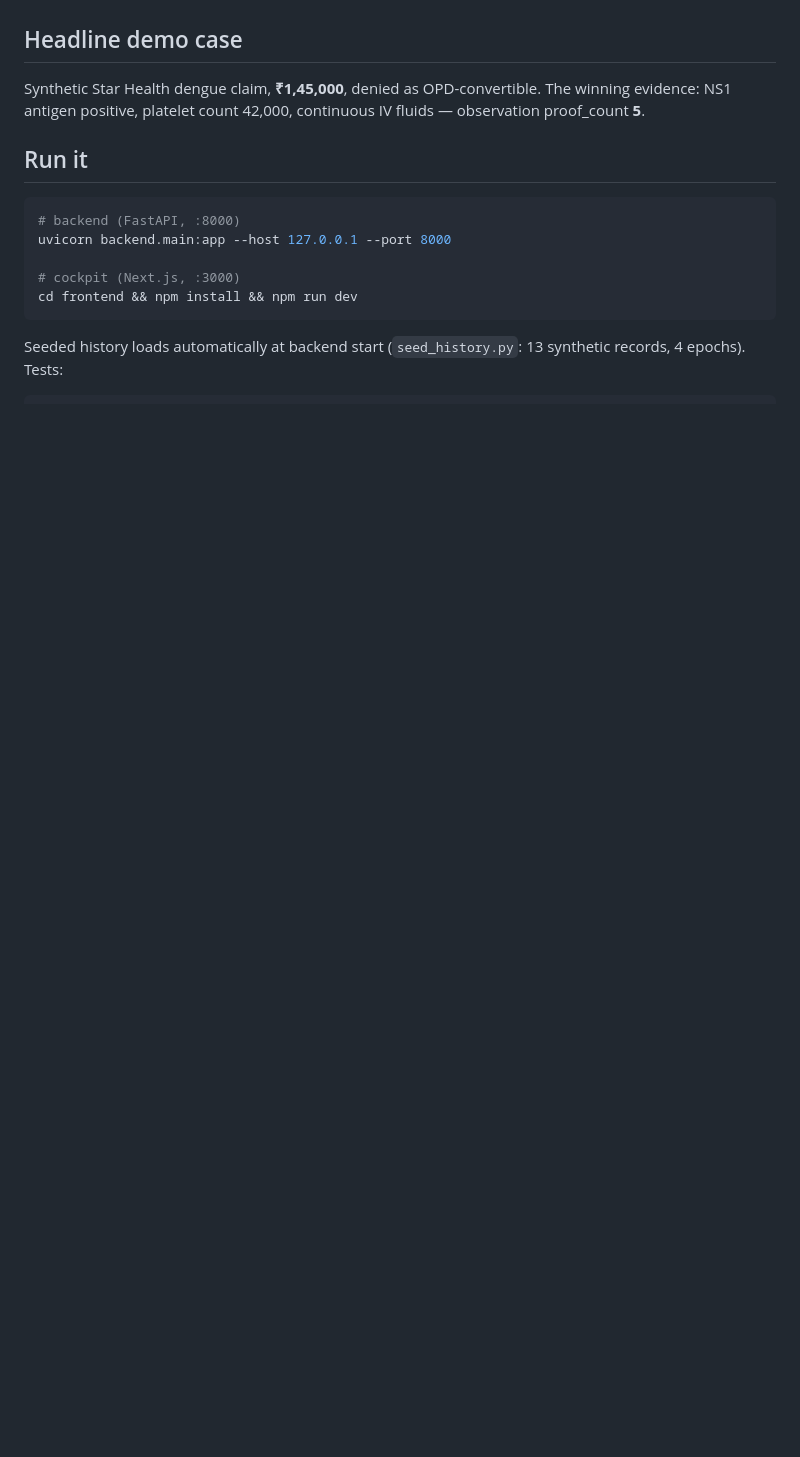
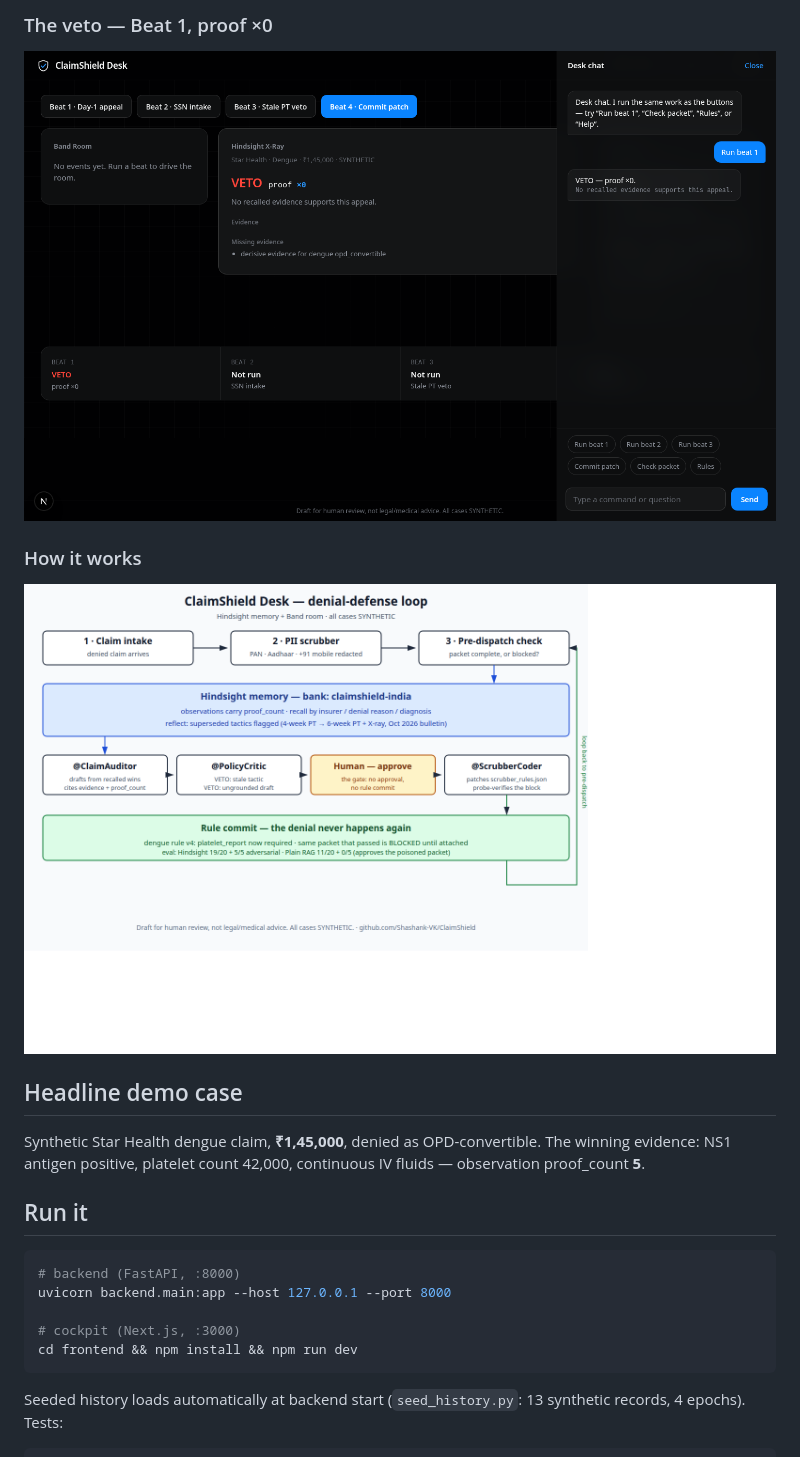
Before and after one commit to Shashank-VK/ClaimShield, a Markdown page: README.md, the part around one of its changes. Drawn GitHub-style; blank space fills up the shorter version.

```diff
--- a/README.md
+++ b/README.md
@@ -14,3 +28,10 @@ review, not legal/medical advice. All cases SYNTHETIC."
+### The veto — Beat 1, proof ×0
+
+![Hindsight X-Ray showing the Beat 1 veto at proof ×0, with the Desk chat](submission/article-veto.png)
+
+### How it works
+
+![ClaimShield Desk denial-defense loop — intake, PII scrubber, Hindsight memory, Auditor, Critic, human gate, rule commit](submission/architecture-diagram.png)
 
 ## Headline demo case
 
```
Also changed, not shown: other parts of README.md (+20 -5 lines), submission/youtube-thumbnail.jpg (added), 1 other file.
